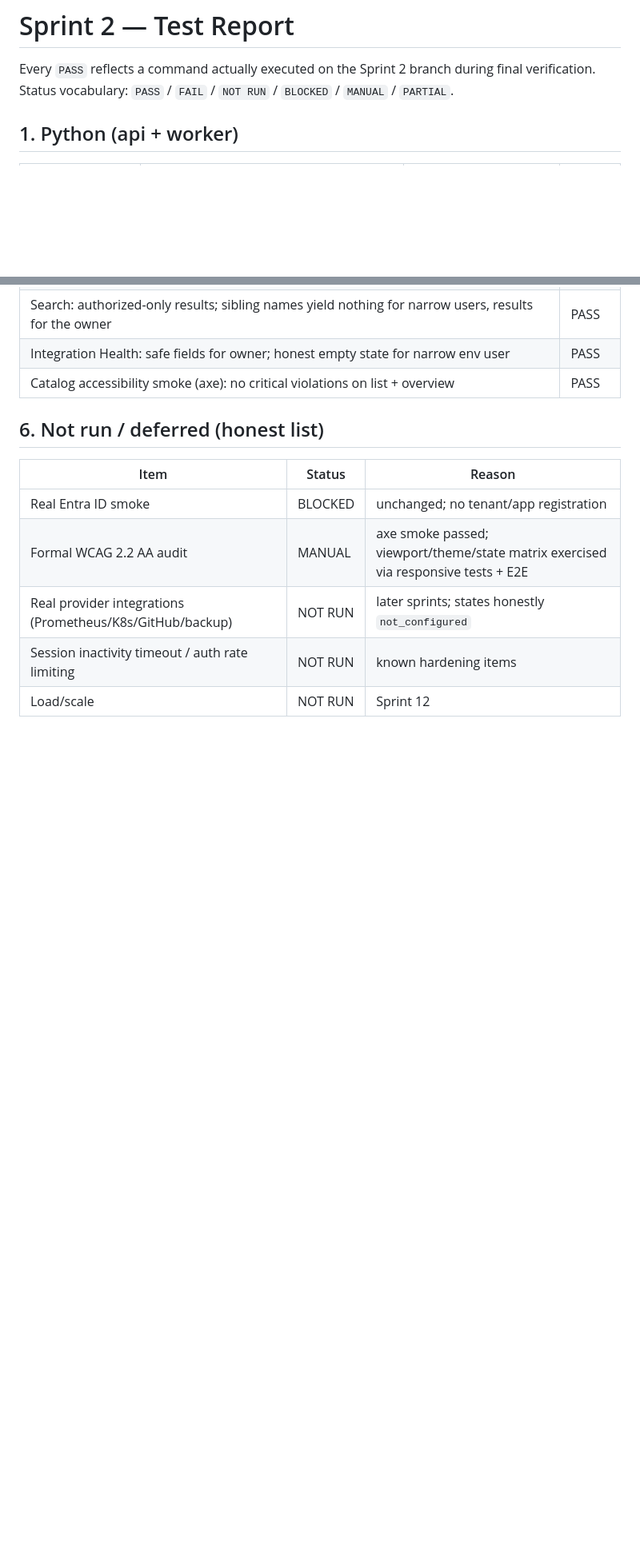
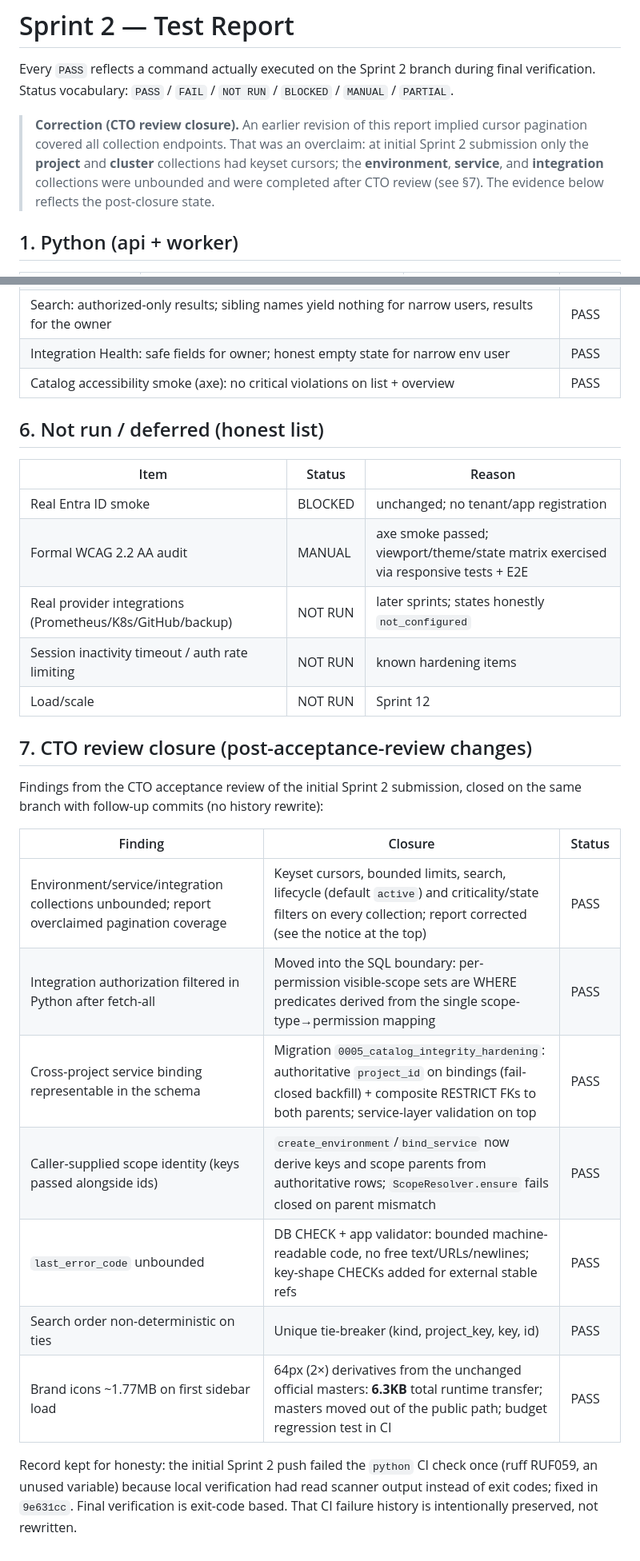
Before and after one commit to Duosis-Developer-Team/Drake, a Markdown page: docs/sprints/S2_TEST_REPORT.md, 2 parts joined by grey strips. Shown at 80% size. GitHub-like rendering; blank space fills up the shorter version.

```diff
--- a/docs/sprints/S2_TEST_REPORT.md
+++ b/docs/sprints/S2_TEST_REPORT.md
@@ -3,6 +3,14 @@
 Every `PASS` reflects a command actually executed on the Sprint 2 branch
 during final verification. Status vocabulary: `PASS` / `FAIL` / `NOT RUN` /
 `BLOCKED` / `MANUAL` / `PARTIAL`.
+
+> **Correction (CTO review closure).** An earlier revision of this report
+> implied cursor pagination covered all collection endpoints. That was an
+> overclaim: at initial Sprint 2 submission only the **project** and
+> **cluster** collections had keyset cursors; the **environment**,
+> **service**, and **integration** collections were unbounded and were
+> completed after CTO review (see §7). The evidence below reflects the
+> post-closure state.
 
 ## 1. Python (api + worker)
 
@@ -78,3 +91,24 @@ browser only through PostgreSQL (deterministic local/test reset + bootstrap).
 | Real provider integrations (Prometheus/K8s/GitHub/backup) | NOT RUN | later sprints; states honestly `not_configured` |
 | Session inactivity timeout / auth rate limiting | NOT RUN | known hardening items |
 | Load/scale | NOT RUN | Sprint 12 |
+
+## 7. CTO review closure (post-acceptance-review changes)
+
+Findings from the CTO acceptance review of the initial Sprint 2 submission,
+closed on the same branch with follow-up commits (no history rewrite):
+
+| Finding | Closure | Status |
+|---|---|---|
+| Environment/service/integration collections unbounded; report overclaimed pagination coverage | Keyset cursors, bounded limits, search, lifecycle (default `active`) and criticality/state filters on every collection; report corrected (see the notice at the top) | PASS |
+| Integration authorization filtered in Python after fetch-all | Moved into the SQL boundary: per-permission visible-scope sets are WHERE predicates derived from the single scope-type→permission mapping | PASS |
+| Cross-project service binding representable in the schema | Migration `0005_catalog_integrity_hardening`: authoritative `project_id` on bindings (fail-closed backfill) + composite RESTRICT FKs to both parents; service-layer validation on top | PASS |
+| Caller-supplied scope identity (keys passed alongside ids) | `create_environment`/`bind_service` now derive keys and scope parents from authoritative rows; `ScopeResolver.ensure` fails closed on parent mismatch | PASS |
+| `last_error_code` unbounded | DB CHECK + app validator: bounded machine-readable code, no free text/URLs/newlines; key-shape CHECKs added for external stable refs | PASS |
+| Search order non-deterministic on ties | Unique tie-breaker (kind, project_key, key, id) | PASS |
+| Brand icons ~1.77MB on first sidebar load | 64px (2×) derivatives from the unchanged official masters: **6.3KB** total runtime transfer; masters moved out of the public path; budget regression test in CI | PASS |
+
+Record kept for honesty: the initial Sprint 2 push failed the `python` CI
+check once (ruff RUF059, an unused variable) because local verification had
+read scanner output instead of exit codes; fixed in `9e631cc`. Final
+verification is exit-code based. That CI failure history is intentionally
+preserved, not rewritten.
```
Also changed, not shown: other parts of docs/sprints/S2_TEST_REPORT.md (+11 -6 lines), docs/sprints/S2_SECURITY_REPORT.md (+18 -0 lines).
